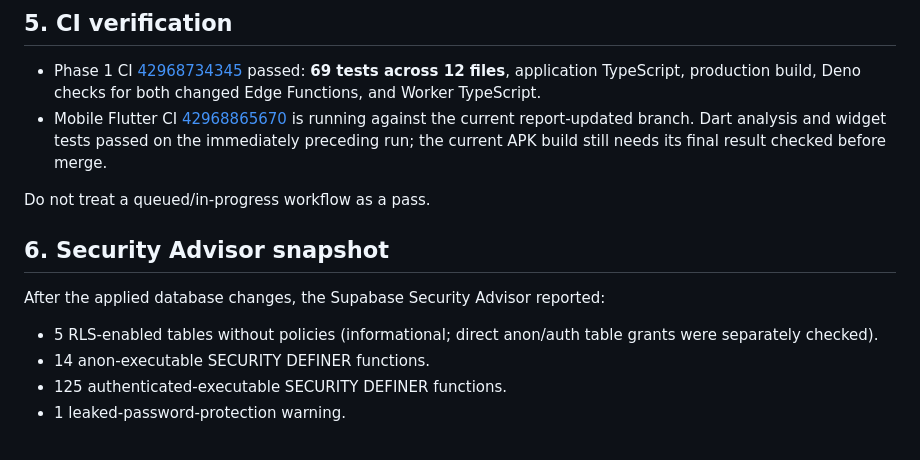
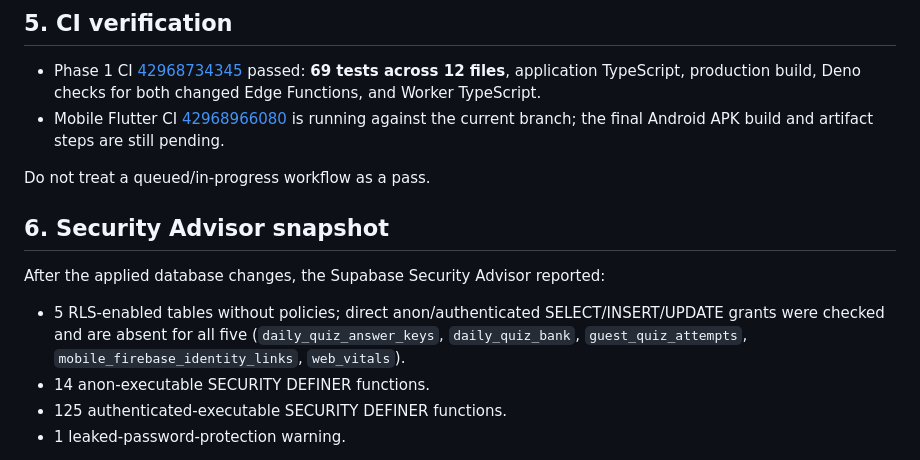
Before and after one commit to koomn1/quiz-space, a Markdown page: docs/Quiz_Space_AI_2_Phase1_Implementation_Report.md, the part around the change. GitHub-like rendering.

Commit message:
docs: refresh mobile CI and RLS verification notes

```diff
--- a/docs/Quiz_Space_AI_2_Phase1_Implementation_Report.md
+++ b/docs/Quiz_Space_AI_2_Phase1_Implementation_Report.md
@@ -118,14 +118,14 @@ The following smoke tests ran inside transactions and were rolled back:
 ## 5. CI verification
 
 - Phase 1 CI [42968734345](https://github.com/koomn1/quiz-space/actions/runs/42968734345) passed: **69 tests across 12 files**, application TypeScript, production build, Deno checks for both changed Edge Functions, and Worker TypeScript.
-- Mobile Flutter CI [42968865670](https://github.com/koomn1/quiz-space/actions/runs/42968865670) is running against the current report-updated branch. Dart analysis and widget tests passed on the immediately preceding run; the current APK build still needs its final result checked before merge.
+- Mobile Flutter CI [42968966080](https://github.com/koomn1/quiz-space/actions/runs/42968966080) is running against the current branch; the final Android APK build and artifact steps are still pending.
 
 Do not treat a queued/in-progress workflow as a pass.
 
 ## 6. Security Advisor snapshot
 
 After the applied database changes, the Supabase Security Advisor reported:
-- 5 RLS-enabled tables without policies (informational; direct anon/auth table grants were separately checked).
+- 5 RLS-enabled tables without policies; direct anon/authenticated SELECT/INSERT/UPDATE grants were checked and are absent for all five (`daily_quiz_answer_keys`, `daily_quiz_bank`, `guest_quiz_attempts`, `mobile_firebase_identity_links`, `web_vitals`).
 - 14 anon-executable SECURITY DEFINER functions.
 - 125 authenticated-executable SECURITY DEFINER functions.
 - 1 leaked-password-protection warning.
```
